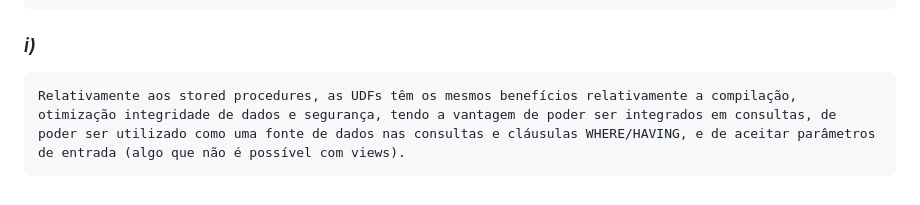
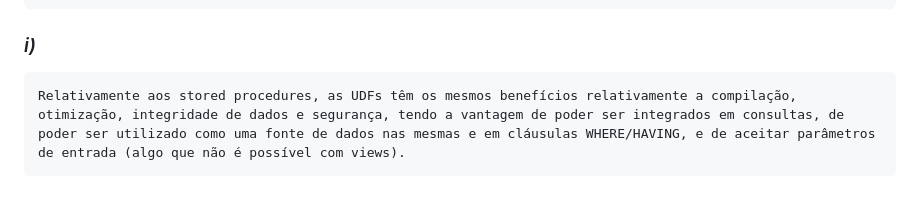
Before and after one commit to PedroDSFerreira/uni-bd, a Markdown page: 9/README.md, the part around the change. Drawn GitHub-style.

````diff
--- a/9/README.md
+++ b/9/README.md
@@ -199,5 +199,5 @@ END
 ### *i)*
 
 ```
-Relativamente aos stored procedures, as UDFs têm os mesmos benefícios relativamente a compilação, otimização integridade de dados e segurança, tendo a vantagem de poder ser integrados em consultas, de poder ser utilizado como uma fonte de dados nas consultas e cláusulas WHERE/HAVING, e de aceitar parâmetros de entrada (algo que não é possível com views).
+Relativamente aos stored procedures, as UDFs têm os mesmos benefícios relativamente a compilação, otimização, integridade de dados e segurança, tendo a vantagem de poder ser integrados em consultas, de poder ser utilizado como uma fonte de dados nas mesmas e em cláusulas WHERE/HAVING, e de aceitar parâmetros de entrada (algo que não é possível com views).
 ```
````
